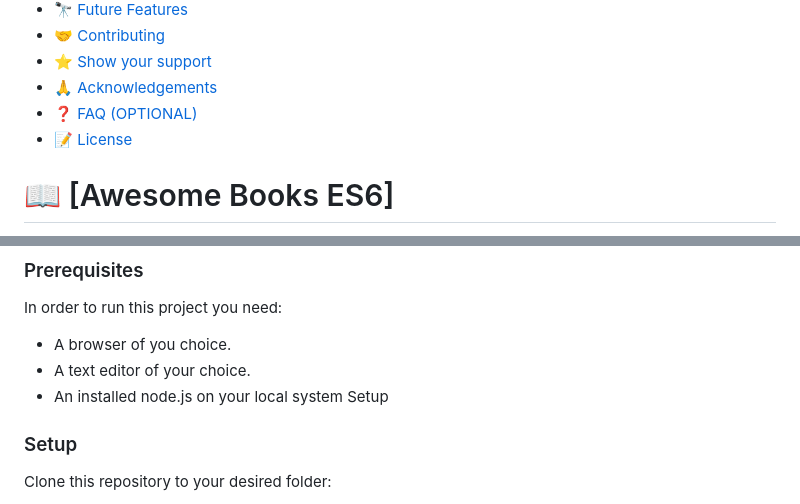
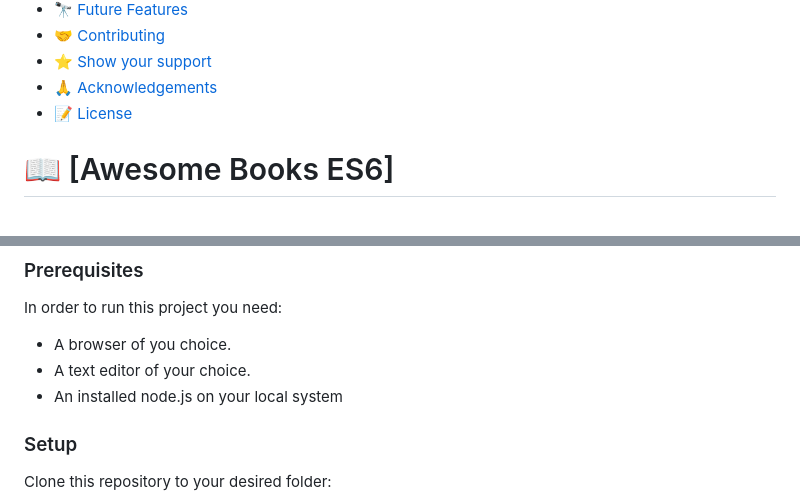
Before and after one commit to clin2on3mun/Awesome-booksEs6, a Markdown page: README.md, 2 parts joined by grey strips. GitHub-like rendering.

Commit message:
Add changes to README

```diff
--- a/README.md
+++ b/README.md
@@ -54,7 +54,6 @@ After you're finished please remove all the comments and instructions!
 - [🤝 Contributing](#contributing)
 - [⭐️ Show your support](#support)
 - [🙏 Acknowledgements](#acknowledgements)
-- [❓ FAQ (OPTIONAL)](#faq)
 - [📝 License](#license)
 
 <!-- PROJECT DESCRIPTION -->
@@ -115,7 +114,7 @@ In order to run this project you need:
 - A browser of you choice.
 - A text editor of your choice.
 - An installed node.js on your local system
-Setup
+
 
 ### Setup
 
```
